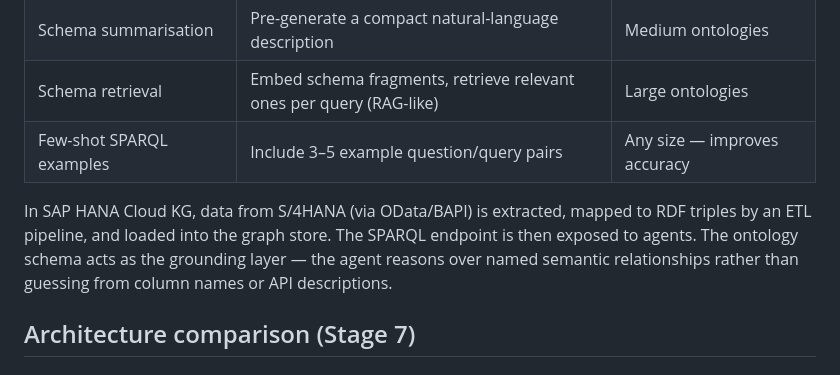
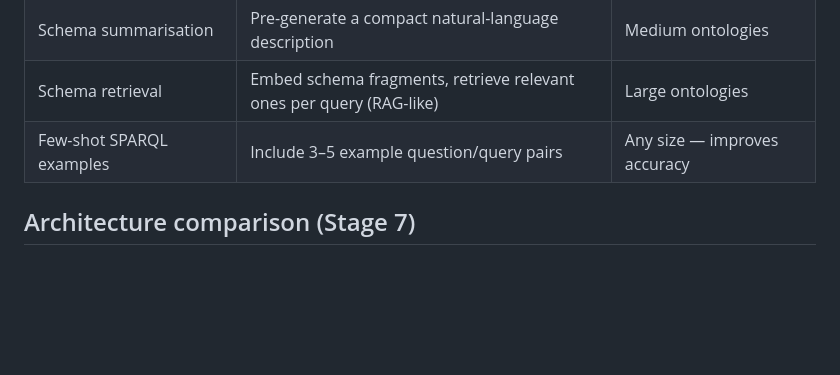
Before and after one commit to avinashvaidya09/ontology-grounded-sales-agent, a Markdown page: README.md, the part around the change. GitHub-like rendering; blank space fills up the shorter version.

```diff
--- a/README.md
+++ b/README.md
@@ -225,11 +225,6 @@ Large enterprise ontologies have thousands of classes — the full schema never
 | Schema retrieval | Embed schema fragments, retrieve relevant ones per query (RAG-like) | Large ontologies |
 | Few-shot SPARQL examples | Include 3–5 example question/query pairs | Any size — improves accuracy |
 
-In SAP HANA Cloud KG, data from S/4HANA (via OData/BAPI) is extracted, mapped to RDF
-triples by an ETL pipeline, and loaded into the graph store. The SPARQL endpoint is then
-exposed to agents. The ontology schema acts as the grounding layer — the agent reasons
-over named semantic relationships rather than guessing from column names or API descriptions.
-
 ## Architecture comparison (Stage 7)
 
 ### Pattern A — Prompt + Tool agent (Agent A)
```
